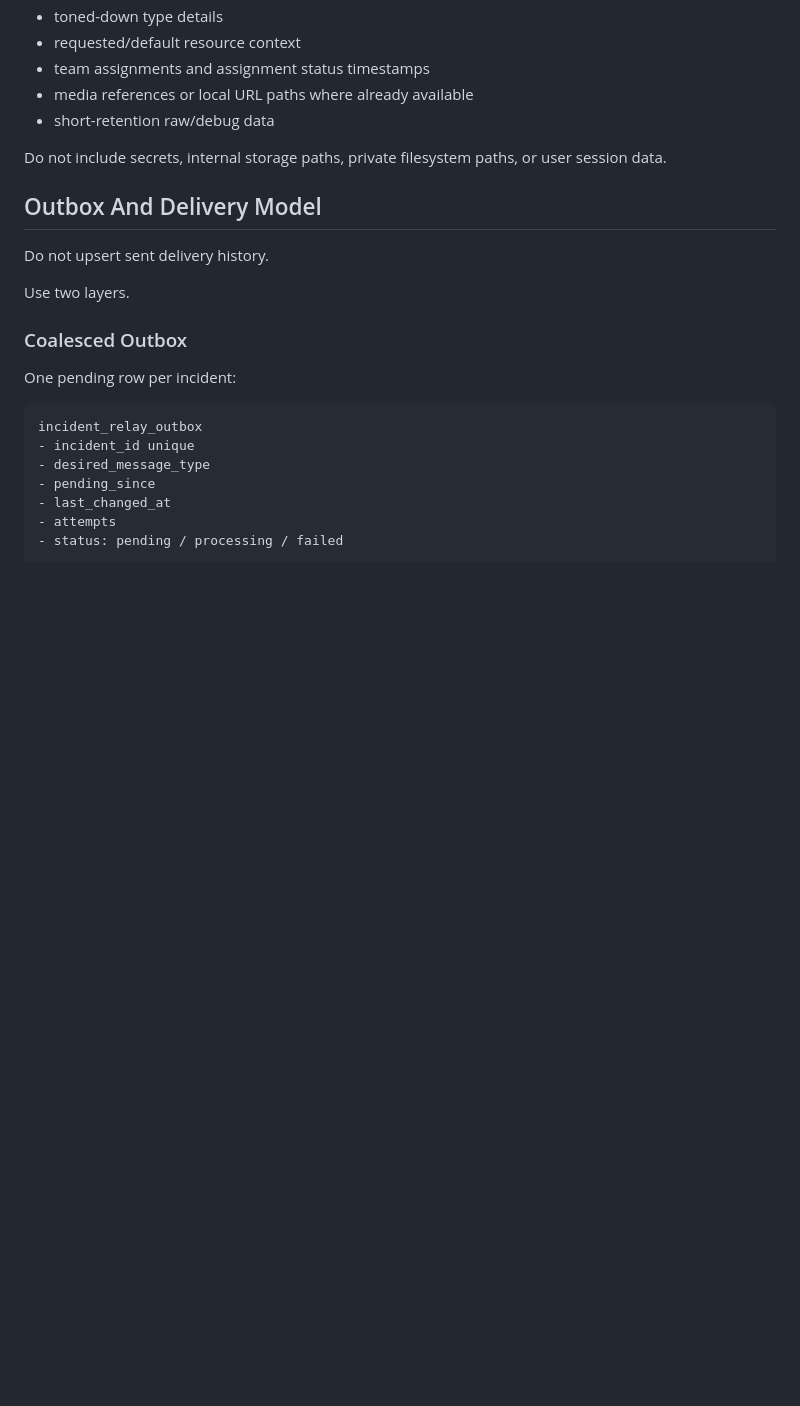
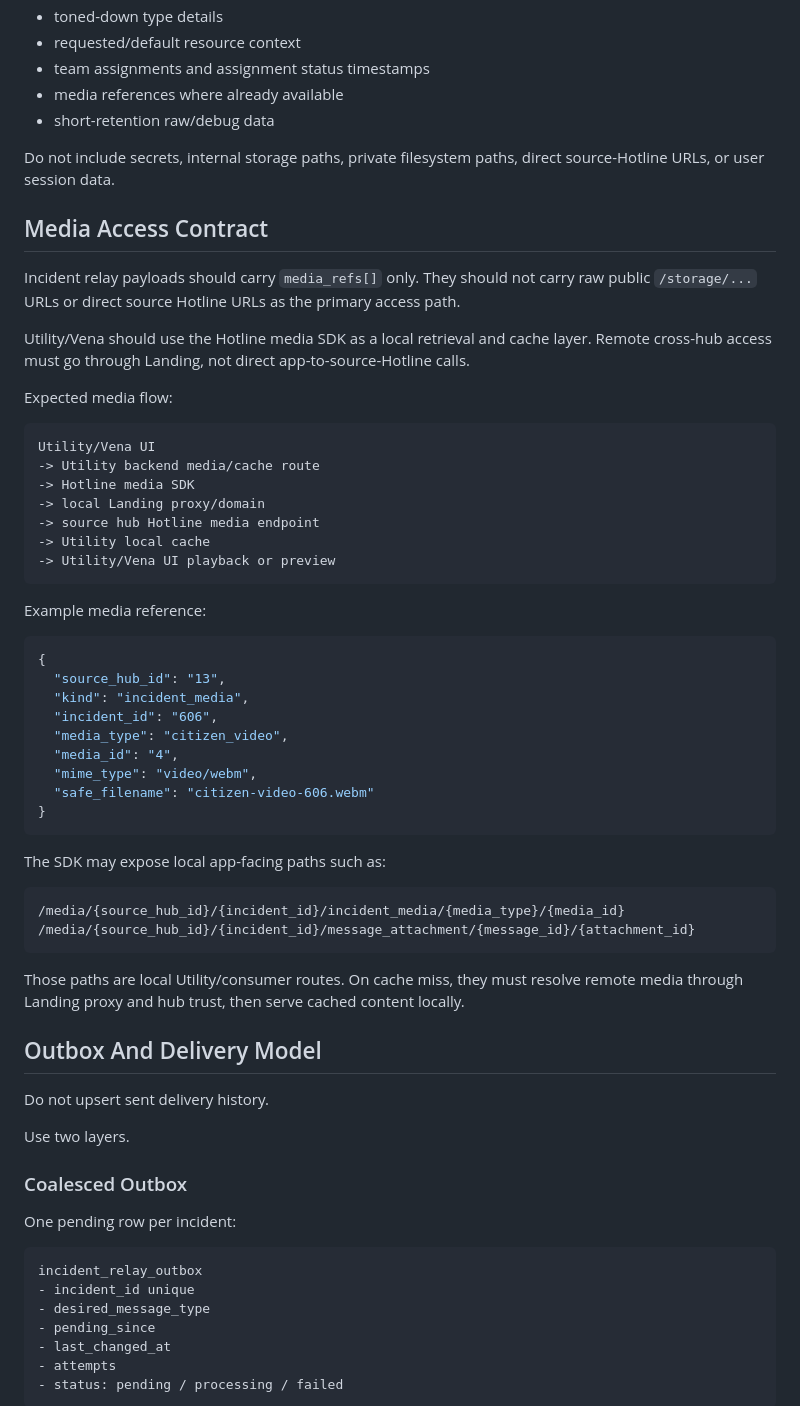
Before and after one commit to jybanez/hotline.pbb.ph, a Markdown page: docs/hotline-incident-relay-implementation-checklist.md, the part around one of its changes. GitHub-like rendering; blank space fills up the shorter version.

Commit message:
Clarify Landing media proxy for incident relay

````diff
--- a/docs/hotline-incident-relay-implementation-checklist.md
+++ b/docs/hotline-incident-relay-implementation-checklist.md
@@ -152,10 +152,51 @@ Payload should include these areas where available:
 - toned-down type details
 - requested/default resource context
 - team assignments and assignment status timestamps
-- media references or local URL paths where already available
+- media references where already available
 - short-retention raw/debug data
 
-Do not include secrets, internal storage paths, private filesystem paths, or user session data.
+Do not include secrets, internal storage paths, private filesystem paths, direct source-Hotline URLs, or user session data.
+
+## Media Access Contract
+
+Incident relay payloads should carry `media_refs[]` only. They should not carry raw public `/storage/...` URLs or direct source Hotline URLs as the primary access path.
+
+Utility/Vena should use the Hotline media SDK as a local retrieval and cache layer. Remote cross-hub access must go through Landing, not direct app-to-source-Hotline calls.
+
+Expected media flow:
+
+```text
+Utility/Vena UI
+-> Utility backend media/cache route
+-> Hotline media SDK
+-> local Landing proxy/domain
+-> source hub Hotline media endpoint
+-> Utility local cache
+-> Utility/Vena UI playback or preview
+```
+
+Example media reference:
+
+```json
+{
+  "source_hub_id": "13",
+  "kind": "incident_media",
+  "incident_id": "606",
+  "media_type": "citizen_video",
+  "media_id": "4",
+  "mime_type": "video/webm",
+  "safe_filename": "citizen-video-606.webm"
+}
+```
+
+The SDK may expose local app-facing paths such as:
+
+```text
+/media/{source_hub_id}/{incident_id}/incident_media/{media_type}/{media_id}
+/media/{source_hub_id}/{incident_id}/message_attachment/{message_id}/{attachment_id}
+```
+
+Those paths are local Utility/consumer routes. On cache miss, they must resolve remote media through Landing proxy and hub trust, then serve cached content locally.
 
 ## Outbox And Delivery Model
 
````
Also changed, not shown: other parts of docs/hotline-incident-relay-implementation-checklist.md (+3 -2 lines).
